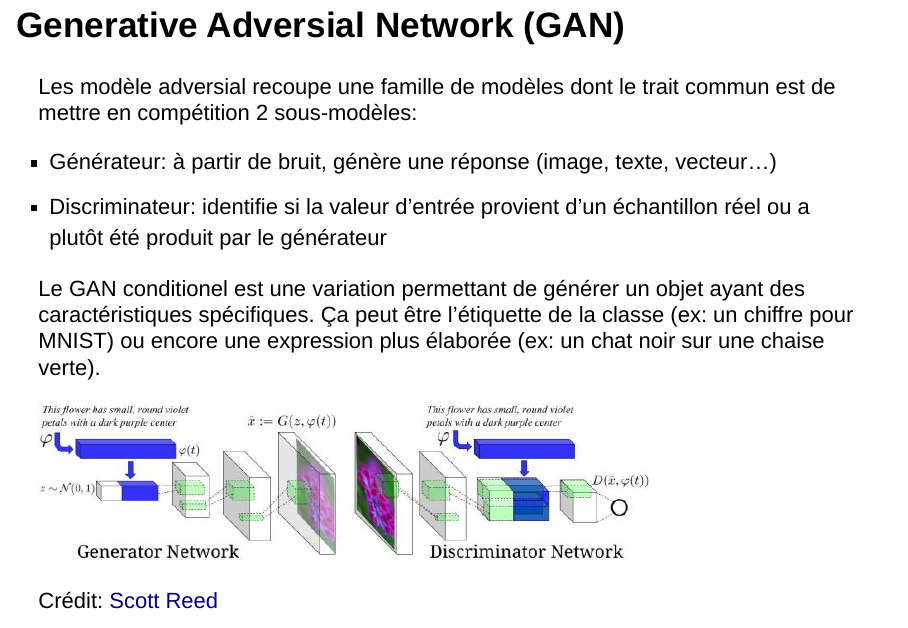
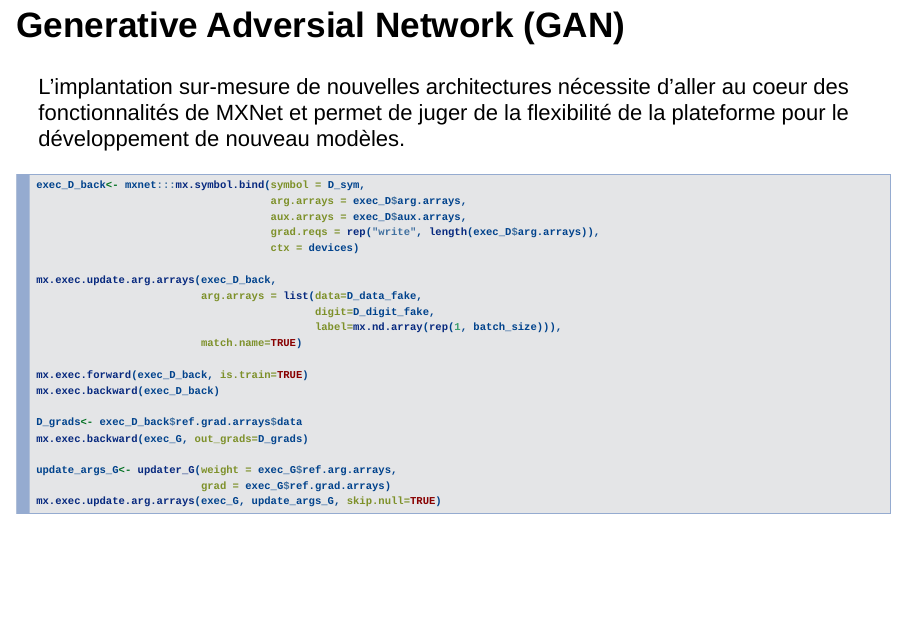
Before and after one commit to jeremiedb/R_Quebec, an R Markdown document (index.Rmd): page 24 of 25 before the commit and page 26 of 26 after it. Rendered offline with R 4.5, knitr and Pandoc, with nearby package versions; drawn as Slidy slides in place of the format the file asks for; some code elsewhere in the file could not run offline.

Commit message:
add GAN details

````diff
--- a/index.Rmd
+++ b/index.Rmd
@@ -303,3 +303,31 @@ Le GAN conditionel est une variation permettant de générer un objet ayant des
 ![](data/dcgan_network.jpg)
 
 Crédit: [Scott Reed](https://github.com/reedscot/icml2016)
+
+## Generative Adversial Network (GAN)
+
+L'implantation sur-mesure de nouvelles architectures nécessite d'aller au coeur des fonctionnalités de MXNet et permet de juger de la flexibilité de la plateforme pour le développement de nouveau modèles.
+
+```{r, eval=FALSE}
+exec_D_back<- mxnet:::mx.symbol.bind(symbol = D_sym,
+                                     arg.arrays = exec_D$arg.arrays,
+                                     aux.arrays = exec_D$aux.arrays,
+                                     grad.reqs = rep("write", length(exec_D$arg.arrays)),
+                                     ctx = devices)
+
+mx.exec.update.arg.arrays(exec_D_back,
+                          arg.arrays = list(data=D_data_fake,
+                                            digit=D_digit_fake,
+                                            label=mx.nd.array(rep(1, batch_size))),
+                          match.name=TRUE)
+
+mx.exec.forward(exec_D_back, is.train=TRUE)
+mx.exec.backward(exec_D_back)
+
+D_grads<- exec_D_back$ref.grad.arrays$data
+mx.exec.backward(exec_G, out_grads=D_grads)
+
+update_args_G<- updater_G(weight = exec_G$ref.arg.arrays,
+                          grad = exec_G$ref.grad.arrays)
+mx.exec.update.arg.arrays(exec_G, update_args_G, skip.null=TRUE)
+```
````
